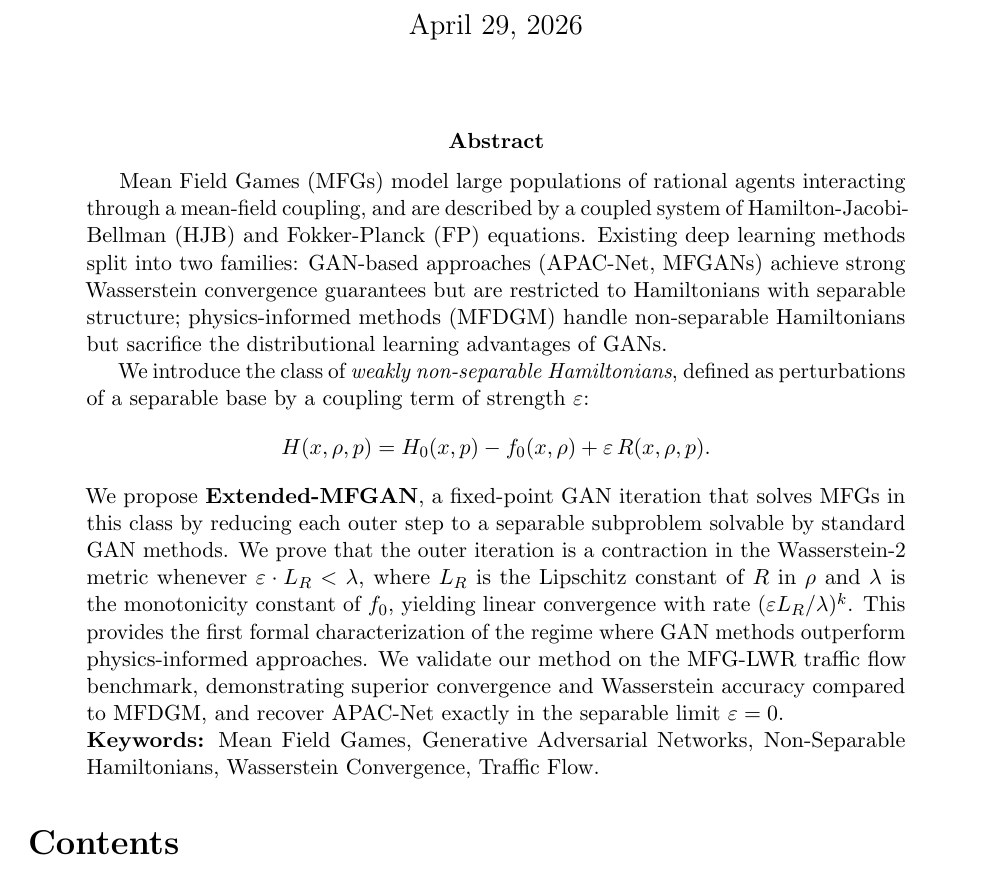
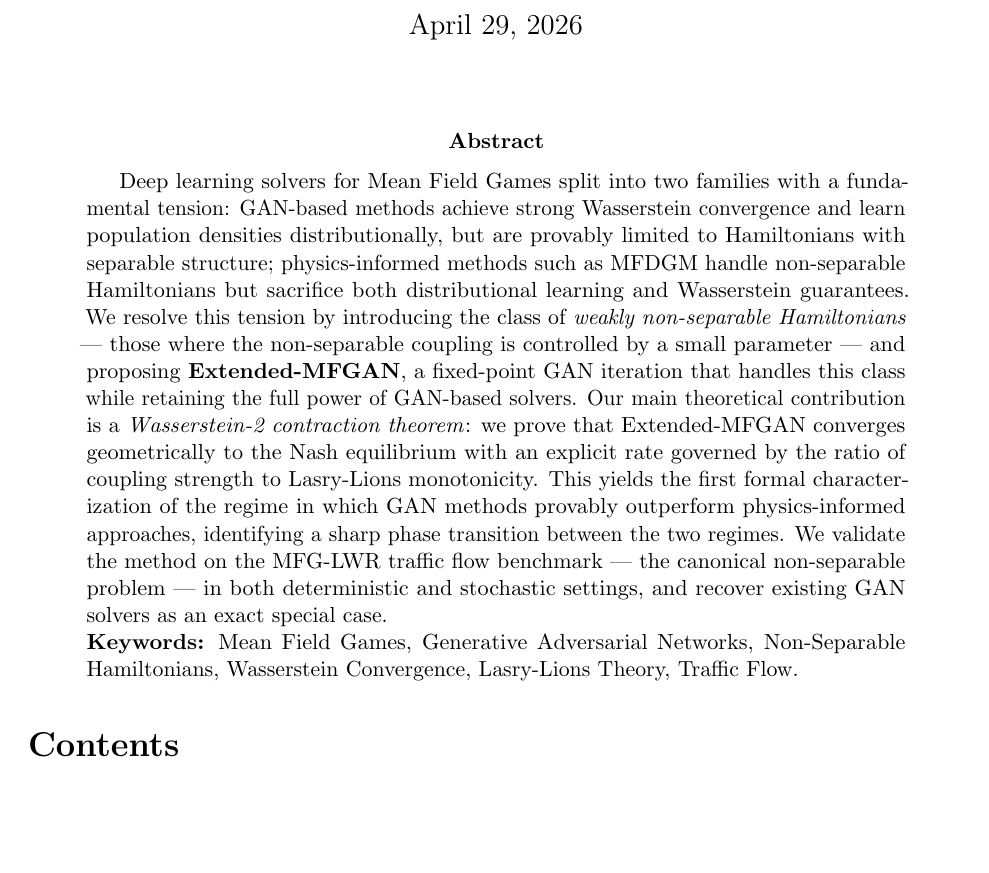
Before and after one commit to hikmatulloismatov1999/MFG-GAN-Paper, a LaTeX paper (main.tex, which reads sections/abstract.tex): part of page 1 of 18, cut so that both start at the same text, the shorter picture padded with empty space. Compiled offline with pdfLaTeX.

Commit message:
Rewrite abstract: shorter, no formulas, stronger novelty

```diff
--- a/sections/abstract.tex
+++ b/sections/abstract.tex
@@ -1,28 +1,25 @@
-Mean Field Games (MFGs) model large populations of rational agents interacting
-through a mean-field coupling, and are described by a coupled system of
-Hamilton-Jacobi-Bellman (HJB) and Fokker-Planck (FP) equations.
-Existing deep learning methods split into two families:
-GAN-based approaches (APAC-Net, MFGANs) achieve strong Wasserstein convergence
-guarantees but are restricted to Hamiltonians with separable structure;
-physics-informed methods (MFDGM) handle non-separable Hamiltonians but sacrifice
-the distributional learning advantages of GANs.
-
-We introduce the class of \emph{weakly non-separable Hamiltonians},
-defined as perturbations of a separable base by a coupling term of strength $\eps$:
-\[
-  H(x,\rho,p) = H_0(x,p) - f_0(x,\rho) + \eps\, R(x,\rho,p).
-\]
-We propose \textbf{Extended-MFGAN}, a fixed-point GAN iteration that solves
-MFGs in this class by reducing each outer step to a separable subproblem
-solvable by standard GAN methods. We prove that the outer iteration is a contraction
-in the Wasserstein-2 metric whenever $\eps \cdot L_R < \lambda$, where $L_R$ is
-the Lipschitz constant of $R$ in $\rho$ and $\lambda$ is the monotonicity
-constant of $f_0$, yielding linear convergence with rate $(\eps L_R/\lambda)^k$.
-This provides the first formal characterization of the regime where GAN methods
-outperform physics-informed approaches.
-We validate our method on the MFG-LWR traffic flow benchmark, demonstrating
-superior convergence and Wasserstein accuracy compared to MFDGM, and recover
-APAC-Net exactly in the separable limit $\eps = 0$.
+Deep learning solvers for Mean Field Games split into two families with
+a fundamental tension: GAN-based methods achieve strong Wasserstein convergence
+and learn population densities distributionally, but are provably limited to
+Hamiltonians with separable structure; physics-informed methods such as MFDGM
+handle non-separable Hamiltonians but sacrifice both distributional learning
+and Wasserstein guarantees.
+We resolve this tension by introducing the class of \emph{weakly non-separable
+Hamiltonians} — those where the non-separable coupling is controlled by a
+small parameter — and proposing \textbf{Extended-MFGAN}, a fixed-point GAN
+iteration that handles this class while retaining the full power of GAN-based
+solvers.
+Our main theoretical contribution is a \emph{Wasserstein-2 contraction theorem}:
+we prove that Extended-MFGAN converges geometrically to the Nash equilibrium
+with an explicit rate governed by the ratio of coupling strength to
+Lasry-Lions monotonicity.
+This yields the first formal characterization of the regime in which GAN methods
+provably outperform physics-informed approaches, identifying a sharp phase
+transition between the two regimes.
+We validate the method on the MFG-LWR traffic flow benchmark — the canonical
+non-separable problem — in both deterministic and stochastic settings,
+and recover existing GAN solvers as an exact special case.
 
 \noindent\textbf{Keywords:} Mean Field Games, Generative Adversarial Networks,
-Non-Separable Hamiltonians, Wasserstein Convergence, Traffic Flow.
+Non-Separable Hamiltonians, Wasserstein Convergence, Lasry-Lions Theory,
+Traffic Flow.
```
